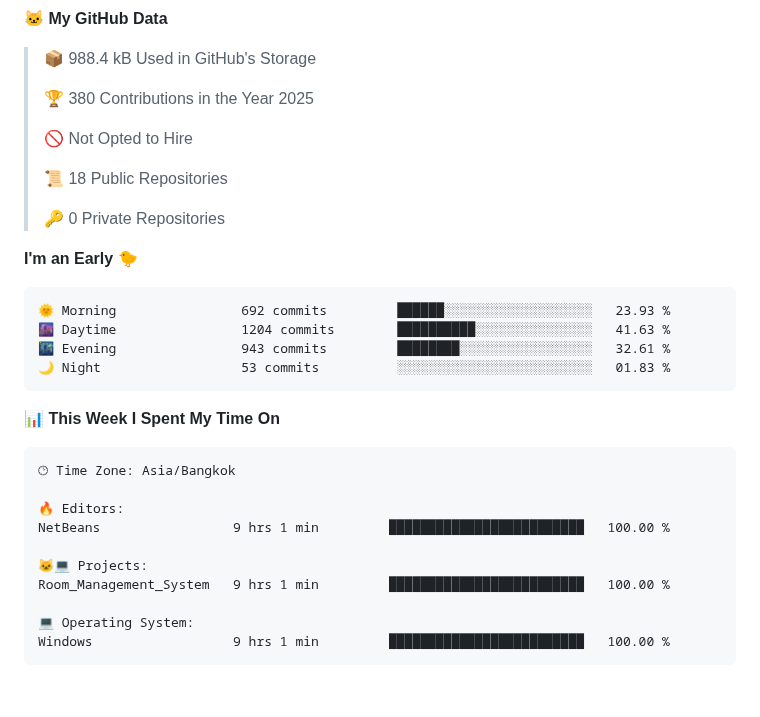
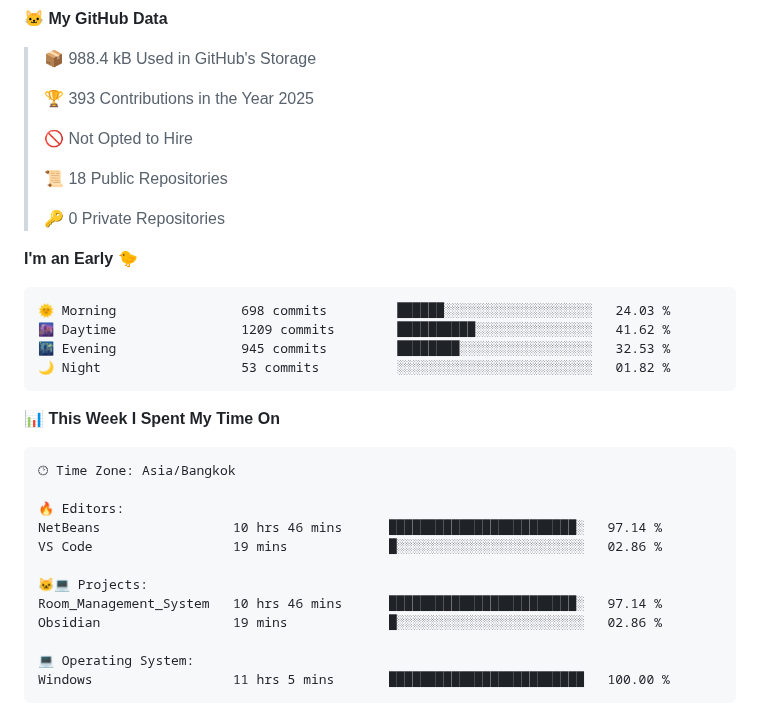
Before and after one commit to fleeforezz/Fleeforezz, a Markdown page: README.md, the part around one of its changes. Rendered like a GitHub page; blank space fills up the shorter version.

Commit message:
Updated with Dev Metrics

````diff
--- a/README.md
+++ b/README.md
@@ -39,7 +39,7 @@ This is the place where all the magics happen🧙‍♂️
 
 > 📦 988.4 kB Used in GitHub's Storage
  >
-> 🏆 380 Contributions in the Year 2025
+> 🏆 393 Contributions in the Year 2025
  >
 > 🚫 Not Opted to Hire
  >
@@ -50,10 +50,10 @@ This is the place where all the magics happen🧙‍♂️
 **I'm an Early 🐤**
 
 ```text
-🌞 Morning                692 commits         ██████░░░░░░░░░░░░░░░░░░░   23.93 %
-🌆 Daytime                1204 commits        ██████████░░░░░░░░░░░░░░░   41.63 %
-🌃 Evening                943 commits         ████████░░░░░░░░░░░░░░░░░   32.61 %
-🌙 Night                  53 commits          ░░░░░░░░░░░░░░░░░░░░░░░░░   01.83 %
+🌞 Morning                698 commits         ██████░░░░░░░░░░░░░░░░░░░   24.03 %
+🌆 Daytime                1209 commits        ██████████░░░░░░░░░░░░░░░   41.62 %
+🌃 Evening                945 commits         ████████░░░░░░░░░░░░░░░░░   32.53 %
+🌙 Night                  53 commits          ░░░░░░░░░░░░░░░░░░░░░░░░░   01.82 %
 ```
 
 
@@ -63,13 +63,15 @@ This is the place where all the magics happen🧙‍♂️
 🕑︎ Time Zone: Asia/Bangkok
 
 🔥 Editors:
-NetBeans                 9 hrs 1 min         █████████████████████████   100.00 %
+NetBeans                 10 hrs 46 mins      ████████████████████████░   97.14 %
+VS Code                  19 mins             █░░░░░░░░░░░░░░░░░░░░░░░░   02.86 %
 
 🐱‍💻 Projects:
-Room_Management_System   9 hrs 1 min         █████████████████████████   100.00 %
+Room_Management_System   10 hrs 46 mins      ████████████████████████░   97.14 %
+Obsidian                 19 mins             █░░░░░░░░░░░░░░░░░░░░░░░░   02.86 %
 
 💻 Operating System:
-Windows                  9 hrs 1 min         █████████████████████████   100.00 %
+Windows                  11 hrs 5 mins       █████████████████████████   100.00 %
 ```
 
 
````
Also changed, not shown: other parts of README.md (+1 -1 lines).
